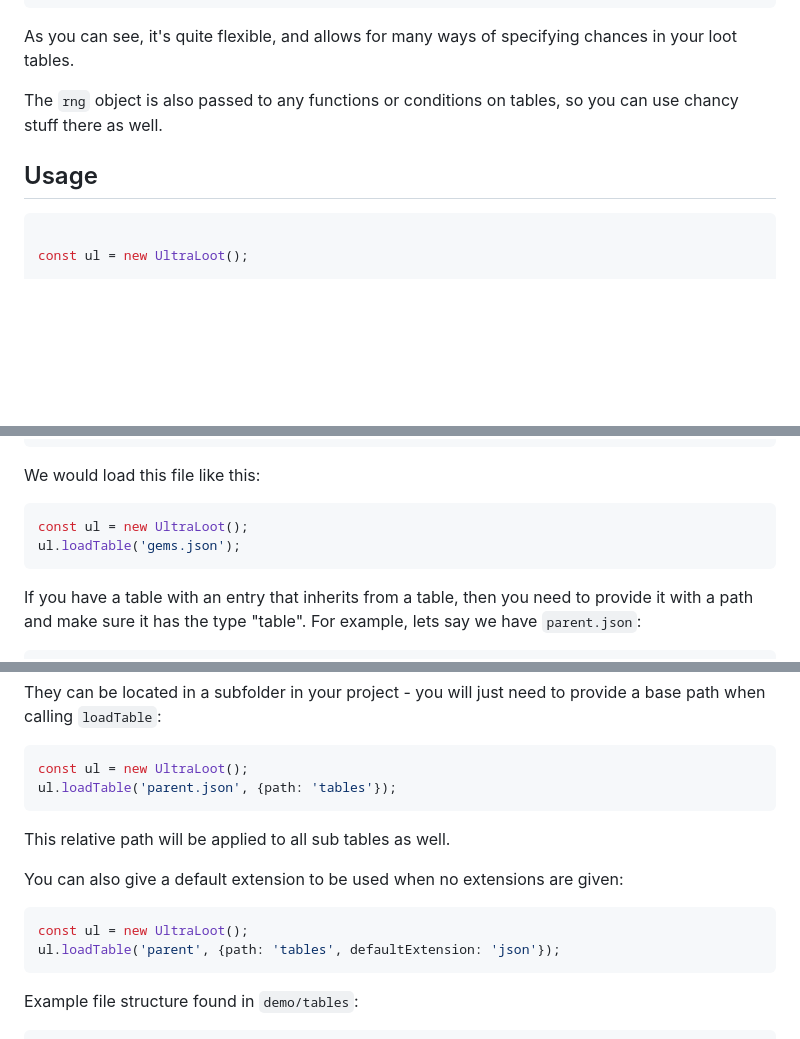
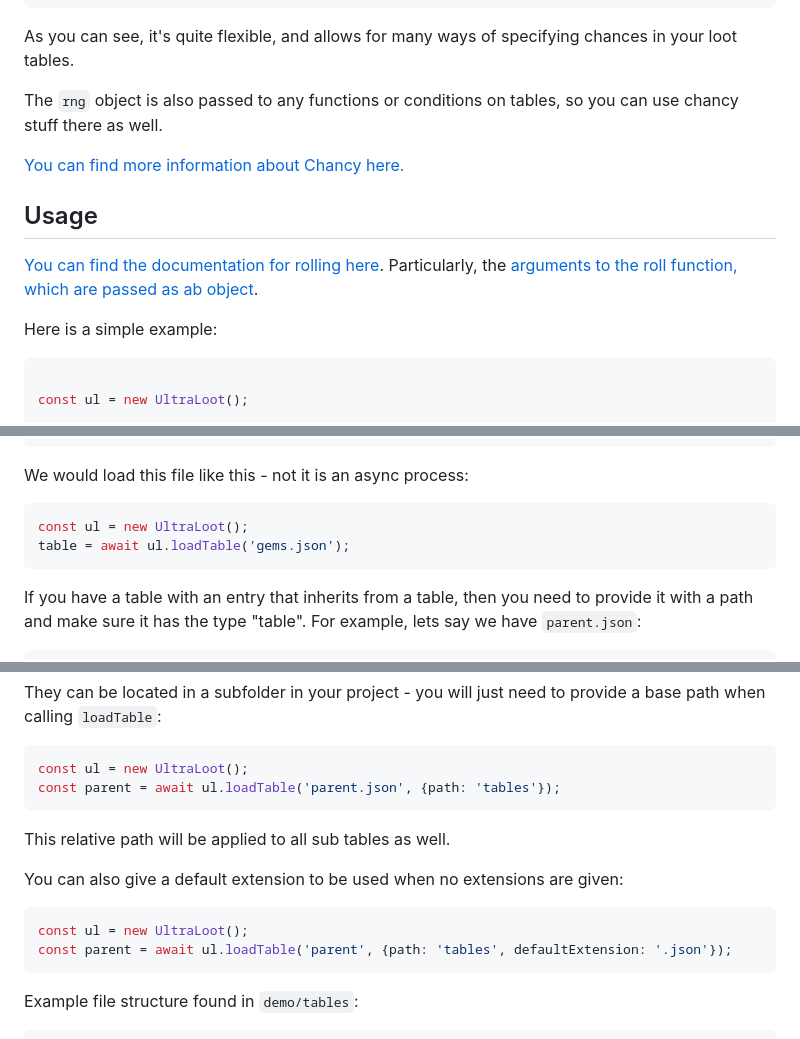
Before and after one commit to manticorp/ultraloot, a Markdown page: README.md, 3 parts joined by grey strips. Drawn GitHub-style; blank space fills up the shorter version.

Commit message:
chore: documentation

`````diff
--- a/README.md
+++ b/README.md
@@ -228,7 +235,13 @@ As you can see, it's quite flexible, and allows for many ways of specifying chan
 
 The ```rng``` object is also passed to any functions or conditions on tables, so you can use chancy stuff there as well.
 
+[You can find more information about Chancy here.](https://manticorp.github.io/ultraloot/code/types/index.Chancy.html)
+
 ## Usage
+
+[You can find the documentation for rolling here](https://manticorp.github.io/ultraloot/code/classes/index.LootTable.html#roll). Particularly, the [arguments to the roll function, which are passed as ab object](https://manticorp.github.io/ultraloot/code/interfaces/index.TableRollInterface.html).
+
+Here is a simple example:
 
 ```javascript
 
@@ -455,11 +468,11 @@
 }
 ```
 
-We would load this file like this:
+We would load this file like this - not it is an async process:
 
 ```javascript
 const ul = new UltraLoot();
-ul.loadTable('gems.json');
+table = await ul.loadTable('gems.json');
 ```
 
 If you have a table with an entry that inherits from a table, then you need to provide it with a path and make sure it has the type "table". For example, lets say we have ```parent.json```:
@@ -498,7 +511,7 @@ They can be located in a subfolder in your project - you will just need to provi
 
 ```javascript
 const ul = new UltraLoot();
-ul.loadTable('parent.json', {path: 'tables'});
+const parent = await ul.loadTable('parent.json', {path: 'tables'});
 ```
 
 This relative path will be applied to all sub tables as well.
@@ -507,7 +520,7 @@ You can also give a default extension to be used when no extensions are given:
 
 ```javascript
 const ul = new UltraLoot();
-ul.loadTable('parent', {path: 'tables', defaultExtension: 'json'});
+const parent = await ul.loadTable('parent', {path: 'tables', defaultExtension: '.json'});
 ````
 
 Example file structure found in ```demo/tables```:
`````
Also changed, not shown: other parts of README.md (+17 -10 lines).
